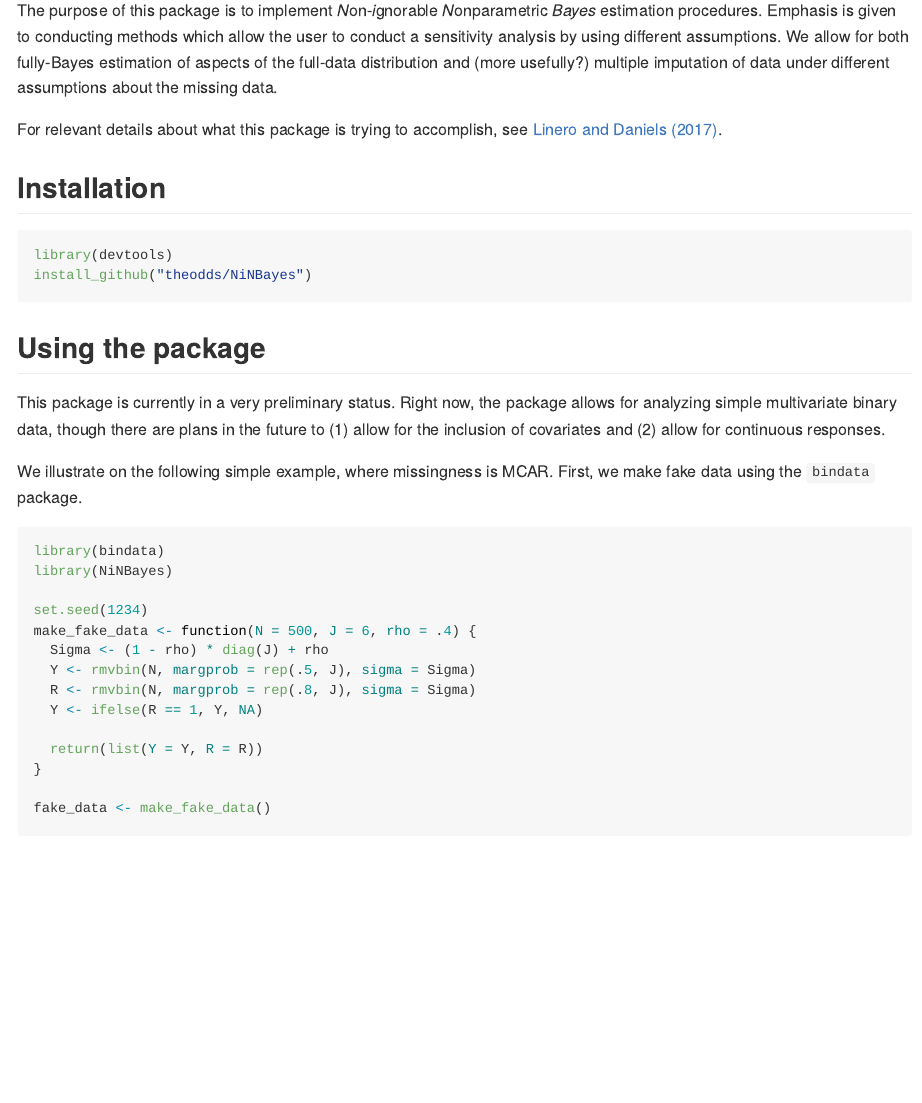
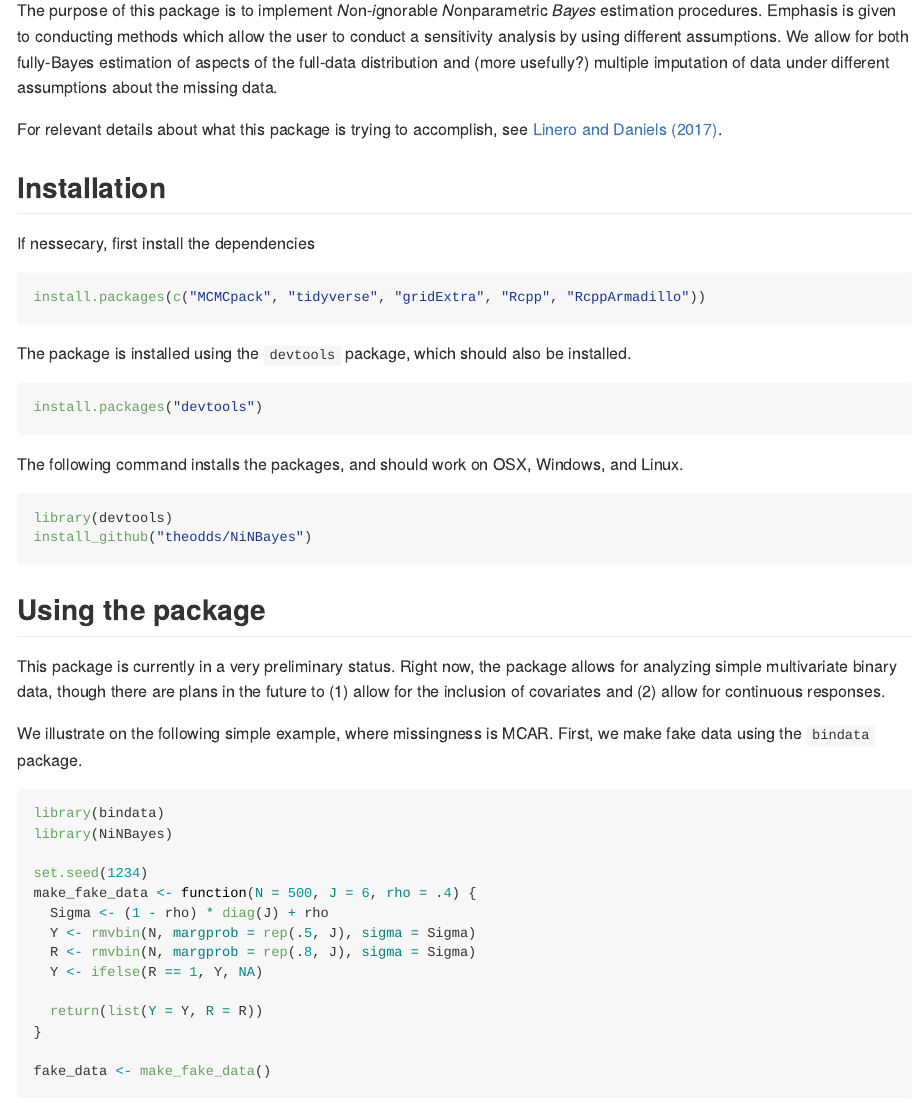
Before and after one commit to theodds/NiNBayes, an R Markdown document (README.Rmd): the page in a window 1100 px wide, from 180 px down. The pictures show the output file README.md that the author committed with the source, drawn offline in the style of GitHub; long lines of code are wrapped.

Commit message:
Added install instructions

````diff
--- a/README.Rmd
+++ b/README.Rmd
@@ -14,6 +14,20 @@ The purpose of this package is to implement *N*on-*i*gnorable *N*onparametric *B
 For relevant details about what this package is trying to accomplish, see [Linero and Daniels (2017)](https://ani.stat.fsu.edu/~arlinero/assets/documents/GeneralBNPApproach.pdf).
 
 ## Installation
+
+If nessecary, first install the dependencies
+
+```{r, eval = FALSE}
+install.packages(c("MCMCpack", "tidyverse", "gridExtra", "Rcpp", "RcppArmadillo"))
+```
+
+The package is installed using the `devtools` package, which should also be installed.
+
+```{r, eval = FALSE}
+install.packages("devtools")
+```
+
+The following command installs the packages, and should work on OSX, Windows, and Linux.
 
 ```{r, eval = FALSE}
 library(devtools)
````
Also changed, not shown: README.md.
